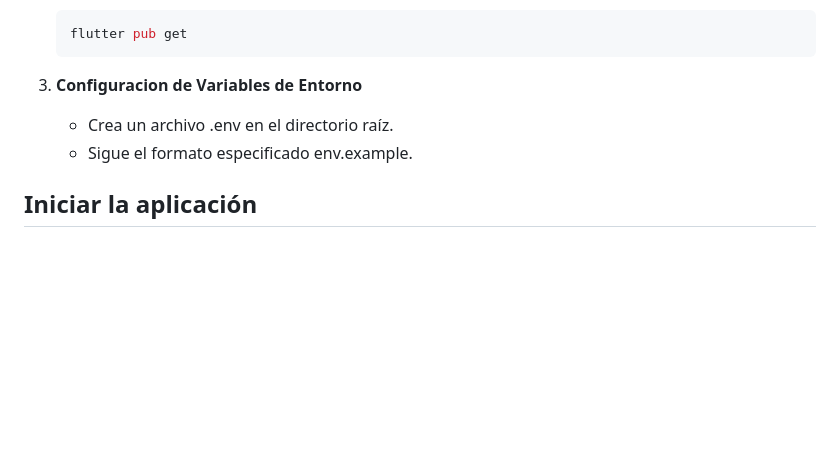
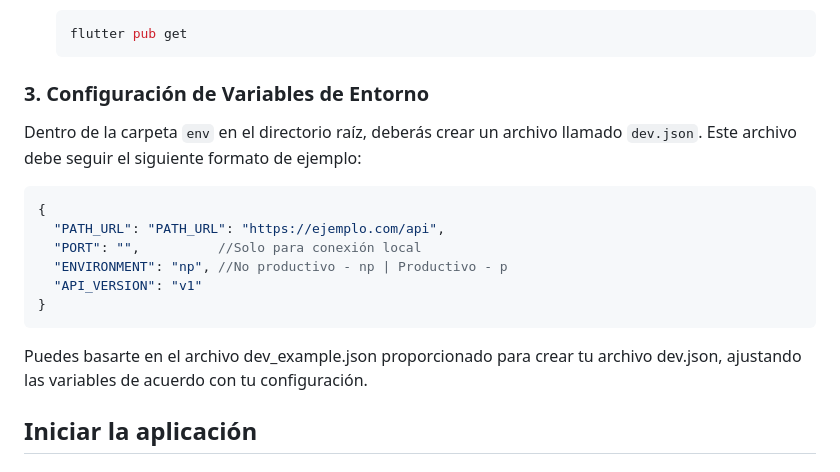
Before and after one commit to SangheliosBlack/Flutter-Template, a Markdown page: README.md, the part around the change. GitHub-like rendering; blank space fills up the shorter version.

````diff
--- a/README.md
+++ b/README.md
@@ -82,10 +82,20 @@ Antes de iniciar la aplicación, asegúrate de cumplir con los siguientes requis
    flutter pub get
    ```
 
-3. **Configuracion de Variables de Entorno**
+### 3. **Configuración de Variables de Entorno**
 
-   - Crea un archivo .env en el directorio raíz.
-   - Sigue el formato especificado env.example.
+Dentro de la carpeta `env` en el directorio raíz, deberás crear un archivo llamado `dev.json`. Este archivo debe seguir el siguiente formato de ejemplo:
+
+
+```json
+{
+  "PATH_URL": "PATH_URL": "https://ejemplo.com/api",
+  "PORT": "",          //Solo para conexión local
+  "ENVIRONMENT": "np", //No productivo - np | Productivo - p
+  "API_VERSION": "v1"
+}
+```
+Puedes basarte en el archivo dev_example.json proporcionado para crear tu archivo dev.json, ajustando las variables de acuerdo con tu configuración.
 
 ## Iniciar la aplicación
 
````
